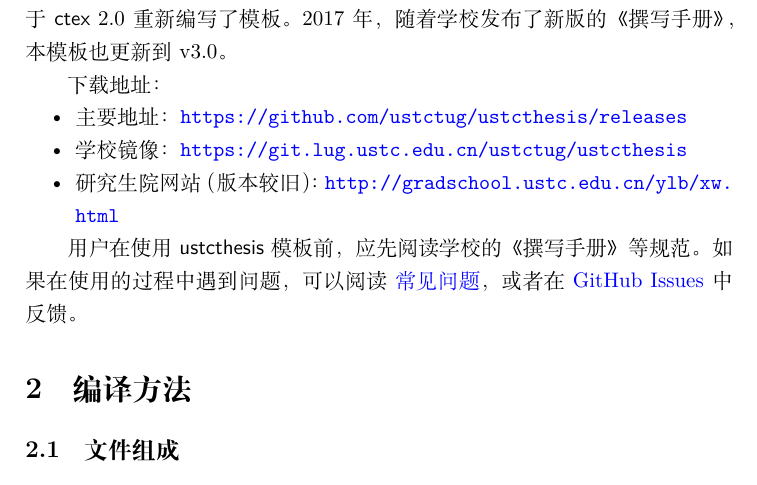
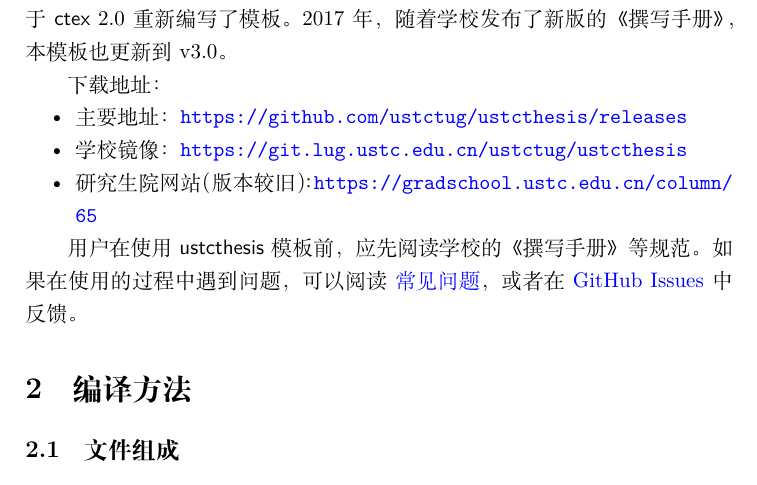
Before and after one commit to ustctug/ustcthesis, a LaTeX thesis (ustcthesis-doc.tex): part of page 1 of 9, cut so that both start at the same text. Compiled offline with XeLaTeX; a missing font is replaced by an installed copy or a similar font.

Commit message:
Update graduate urls

```diff
--- a/ustcthesis-doc.tex
+++ b/ustcthesis-doc.tex
@@ -125,7 +125,7 @@
   \item 主要地址：\url{https://github.com/ustctug/ustcthesis/releases}
   \item 学校镜像：\url{https://git.lug.ustc.edu.cn/ustctug/ustcthesis}
   \item 研究生院网站（版本较旧）：
-    \url{http://gradschool.ustc.edu.cn/ylb/xw.html}
+    \url{https://gradschool.ustc.edu.cn/column/65}
 \end{itemize}
 
 用户在使用 \pkg{ustcthesis} 模板前，应先阅读学校的《撰写手册》等规范。
```
Also changed, not shown: README.md, ustcthesis-doc.tex (2 more changed lines).
